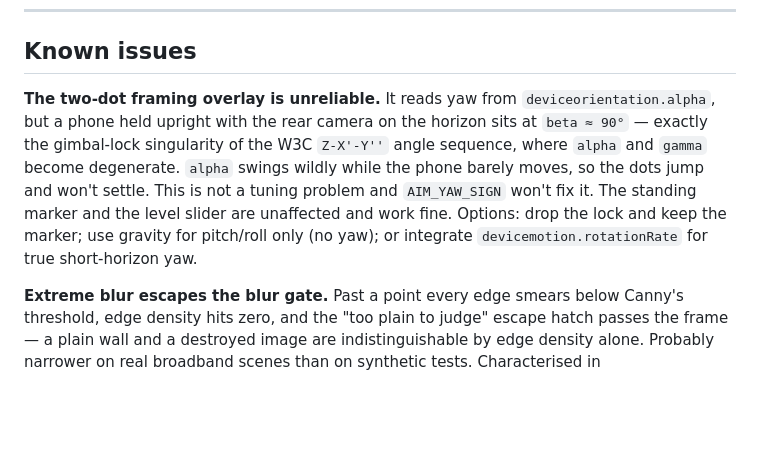
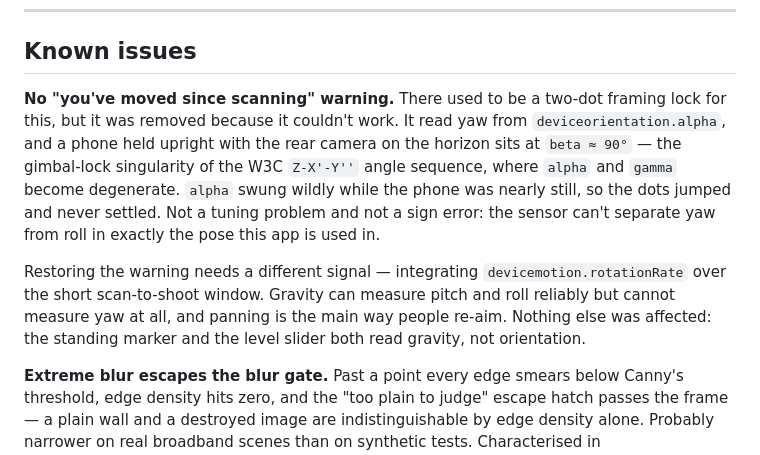
Before and after one commit to jonafanfan/daka-ai, a Markdown page: README.md, the part around the change. GitHub-like rendering; blank space fills up the shorter version.

Commit message:
Update the README now the framing lock is gone
It listed the two-dot overlay as an open issue with three fix options.
One is now chosen, so the entry becomes what is actually missing — the
"you have moved since scanning" warning — plus why gravity cannot supply
it and what would.

```diff
--- a/README.md
+++ b/README.md
@@ -217,13 +217,18 @@ was judged better than refusing every scan during an outage, but it is a bypass.
 
 ## Known issues
 
-**The two-dot framing overlay is unreliable.** It reads yaw from `deviceorientation.alpha`, but a
-phone held upright with the rear camera on the horizon sits at `beta ≈ 90°` — exactly the gimbal-lock
-singularity of the W3C `Z-X'-Y''` angle sequence, where `alpha` and `gamma` become degenerate.
-`alpha` swings wildly while the phone barely moves, so the dots jump and won't settle. This is not a
-tuning problem and `AIM_YAW_SIGN` won't fix it. The standing marker and the level slider are
-unaffected and work fine. Options: drop the lock and keep the marker; use gravity for pitch/roll
-only (no yaw); or integrate `devicemotion.rotationRate` for true short-horizon yaw.
+**No "you've moved since scanning" warning.** There used to be a two-dot framing lock for this, but
+it was removed because it couldn't work. It read yaw from `deviceorientation.alpha`, and a phone
+held upright with the rear camera on the horizon sits at `beta ≈ 90°` — the gimbal-lock singularity
+of the W3C `Z-X'-Y''` angle sequence, where `alpha` and `gamma` become degenerate. `alpha` swung
+wildly while the phone was nearly still, so the dots jumped and never settled. Not a tuning problem
+and not a sign error: the sensor can't separate yaw from roll in exactly the pose this app is used
+in.
+
+Restoring the warning needs a different signal — integrating `devicemotion.rotationRate` over the
+short scan-to-shoot window. Gravity can measure pitch and roll reliably but cannot measure yaw at
+all, and panning is the main way people re-aim. Nothing else was affected: the standing marker and
+the level slider both read gravity, not orientation.
 
 **Extreme blur escapes the blur gate.** Past a point every edge smears below Canny's threshold, edge
 density hits zero, and the "too plain to judge" escape hatch passes the frame — a plain wall and a
```
